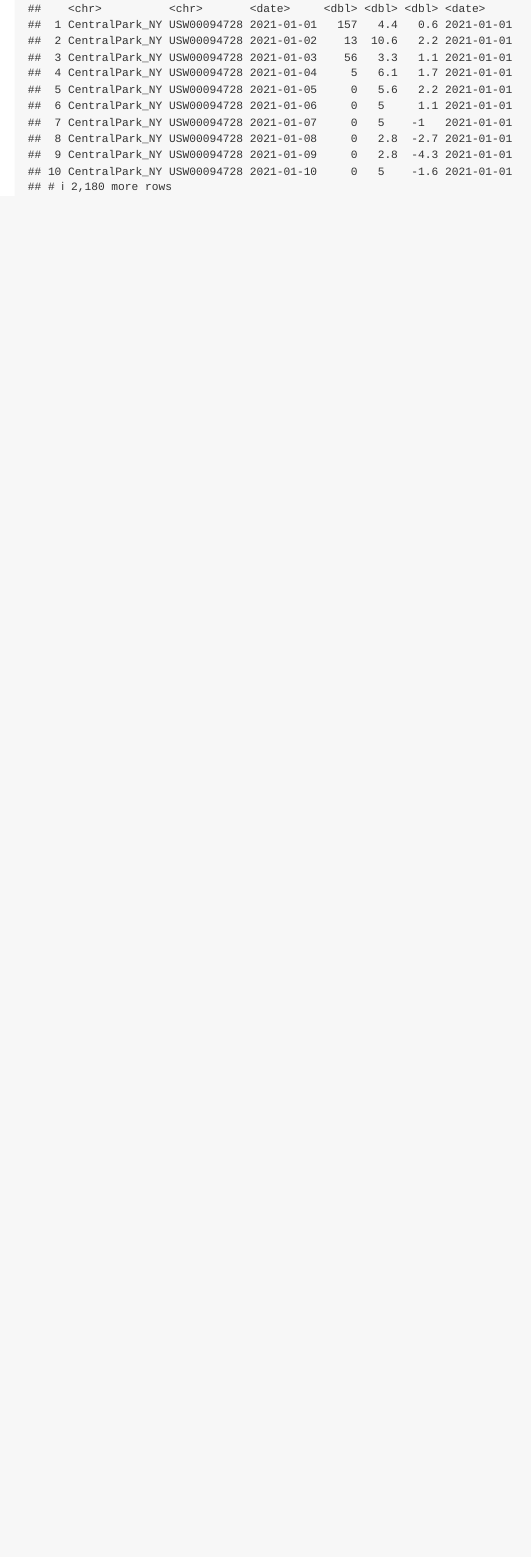
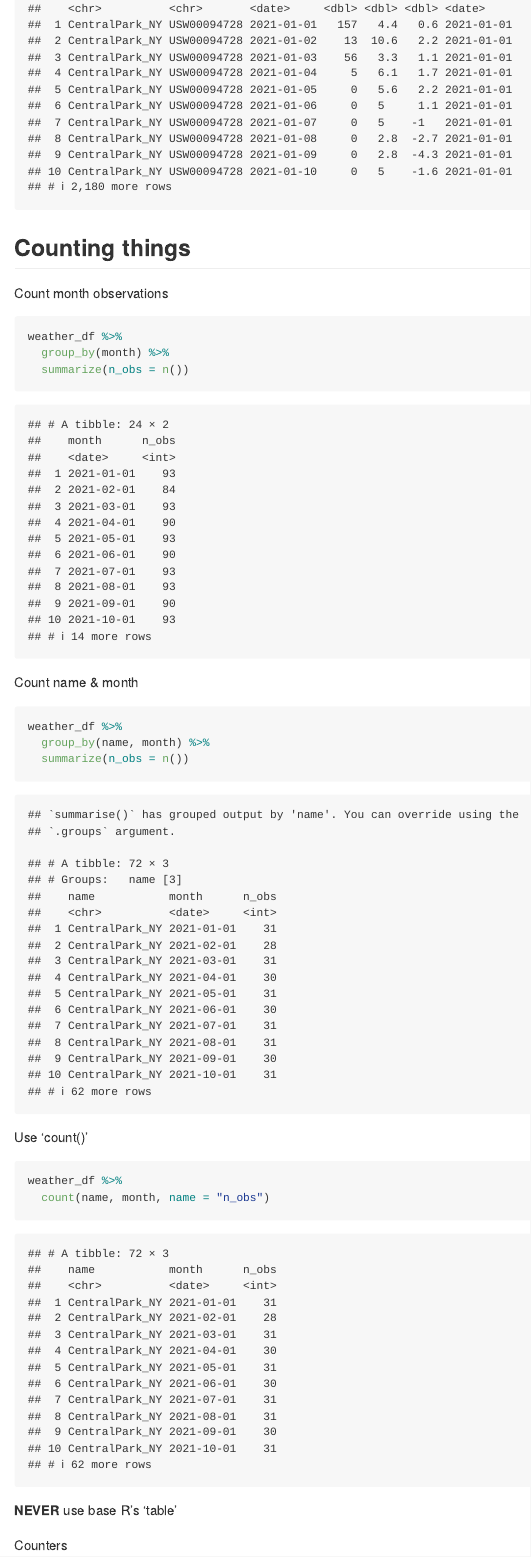
Before and after one commit to lemonni7/viz_and_eda, an R Markdown document (eda.Rmd): the page in a window 1100 px wide, from 2390 px down. The pictures show the output file eda.md that the author committed with the source, drawn offline in the style of GitHub.

Commit message:
count things

````diff
--- a/eda.Rmd
+++ b/eda.Rmd
@@ -58,3 +58,30 @@ weather_df %>%
   group_by(name, month) %>%
   ungroup(name)
 ```
+
+## Counting things
+
+Count month observations
+```{r}
+weather_df %>%
+  group_by(month) %>%
+  summarize(n_obs = n())
+```
+
+Count name & month
+```{r}
+weather_df %>%
+  group_by(name, month) %>%
+  summarize(n_obs = n())
+```
+
+Use 'count()'
+
+```{r}
+weather_df %>%
+  count(name, month, name = "n_obs")
+```
+
+**NEVER** use base R's 'table'
+
+Counters
````
Also changed, not shown: eda.md, eda.Rmd (8 more changed lines).
